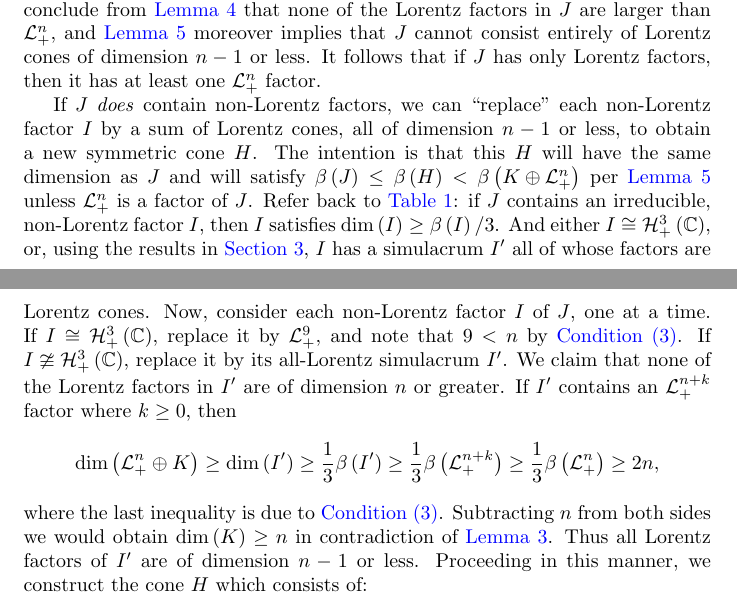
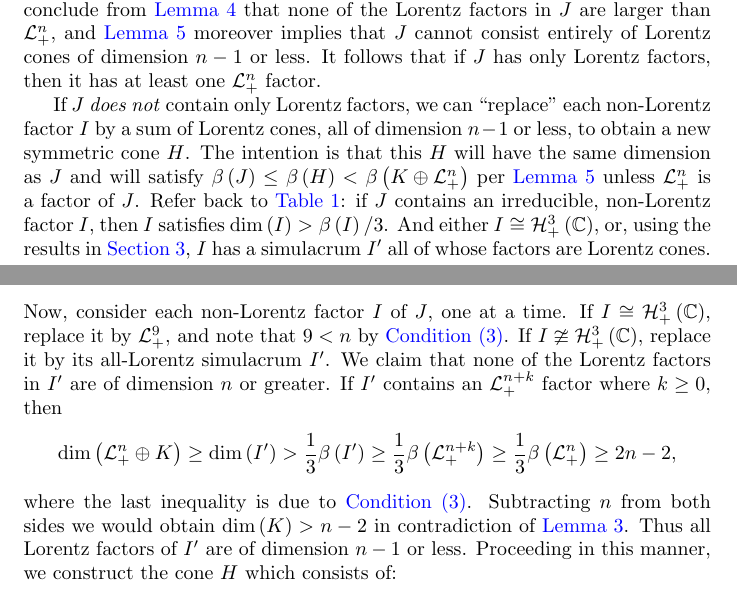
Before and after one commit to orlitzky/the_uniqueness_of_lyapunov_rank_among_symmetric_cones, a LaTeX paper (the_uniqueness_of_lyapunov_rank_among_symmetric_cones.tex): two parts of pages 10 and 11 of 20, joined at a grey line, cut so that both start at the same text. Compiled offline with pdfLaTeX.

Commit message:
Propagate the recent condition changes to Theorem 4 and its tests

```diff
--- a/the_uniqueness_of_lyapunov_rank_among_symmetric_cones.tex
+++ b/the_uniqueness_of_lyapunov_rank_among_symmetric_cones.tex
@@ -872,7 +872,7 @@
         only Lorentz factors, then it has at least one $\Lnplus$
         factor.
 
-        If $J$ \emph{does} contain non-Lorentz factors, we can
+        If $J$ \emph{does not} contain only Lorentz factors, we can
         ``replace'' each non-Lorentz factor $I$ by a sum of Lorentz
         cones, all of dimension $n-1$ or less, to obtain a new
         symmetric cone $H$. The intention is that this $H$ will have
@@ -881,7 +881,7 @@
         per \cref{lem:not all smaller factors} unless $\Lnplus$ is a
         factor of $J$. Refer back to \cref{tab:signatures of building
           blocks}: if $J$ contains an irreducible, non-Lorentz factor
-        $I$, then $I$ satisfies $\dim\of{I} \ge \lyapunovrank{I}/3$.
+        $I$, then $I$ satisfies $\dim\of{I} > \lyapunovrank{I}/3$.
         And either $I \cong \Hnplus[3]\of{\Cn[1]}$, or, using the
         results in \cref{sec:irreducible cones}, $I$ has a simulacrum
         $I'$ all of whose factors are Lorentz cones. Now, consider
@@ -897,19 +897,19 @@
           \dim\of{\directsum{\Lnplus}{K}}
           \ge
           \dim\of{I'}
-          \ge
+          >
           \frac{1}{3}\lyapunovrank{I'}
           \ge
           \frac{1}{3}\lyapunovrank{\Lnplus[n+k]}
           \ge
           \frac{1}{3}\lyapunovrank{\Lnplus[n]}
           \ge
-          2n,
+          2n - 2,
         \end{equation*}
         %
         where the last inequality is due to
         \cref{itm:condition3}. Subtracting $n$ from both sides we
-        would obtain $\dim\of{K} \ge n$ in contradiction of
+        would obtain $\dim\of{K} > n - 2$ in contradiction of
         \cref{lem:condition4}. Thus all Lorentz factors of $I'$ are of
         dimension $n-1$ or less. Proceeding in this manner, we
         construct the cone $H$ which consists of:
```
Also changed, not shown: 1 other file.
